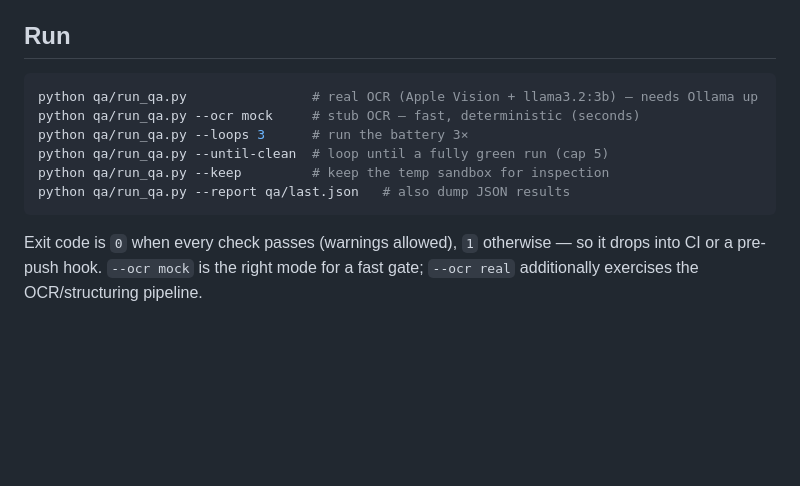
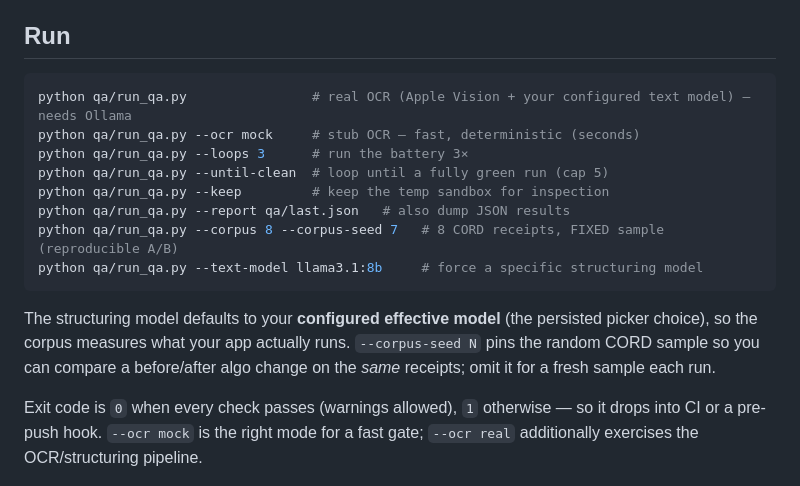
Before and after one commit to luizpersechini/receipt-tracker, a Markdown page: qa/README.md, the part around the change. Rendered like a GitHub page; blank space fills up the shorter version.

Commit message:
QA docs: document --text-model (defaults to your configured model) + --corpus-seed
The corpus now measures the structuring model your app actually runs (the
persisted effective text model), not a hardcoded 3b — total-selection
accuracy is strongly model-bound (3b vs 8b差). --corpus-seed pins the CORD
sample for a reproducible before/after A/B.

Co-Authored-By: Claude Opus 4.8 (1M context) <noreply@anthropic.com>

````diff
--- a/qa/README.md
+++ b/qa/README.md
@@ -8,13 +8,20 @@ timing, so you can catch regressions before they reach live data.
 ## Run
 
 ```bash
-python qa/run_qa.py                # real OCR (Apple Vision + llama3.2:3b) — needs Ollama up
+python qa/run_qa.py                # real OCR (Apple Vision + your configured text model) — needs Ollama
 python qa/run_qa.py --ocr mock     # stub OCR — fast, deterministic (seconds)
 python qa/run_qa.py --loops 3      # run the battery 3×
 python qa/run_qa.py --until-clean  # loop until a fully green run (cap 5)
 python qa/run_qa.py --keep         # keep the temp sandbox for inspection
 python qa/run_qa.py --report qa/last.json   # also dump JSON results
+python qa/run_qa.py --corpus 8 --corpus-seed 7   # 8 CORD receipts, FIXED sample (reproducible A/B)
+python qa/run_qa.py --text-model llama3.1:8b     # force a specific structuring model
 ```
+
+The structuring model defaults to your **configured effective model** (the
+persisted picker choice), so the corpus measures what your app actually runs.
+`--corpus-seed N` pins the random CORD sample so you can compare a before/after
+algo change on the _same_ receipts; omit it for a fresh sample each run.
 
 Exit code is `0` when every check passes (warnings allowed), `1` otherwise —
 so it drops into CI or a pre-push hook. `--ocr mock` is the right mode for a
````
